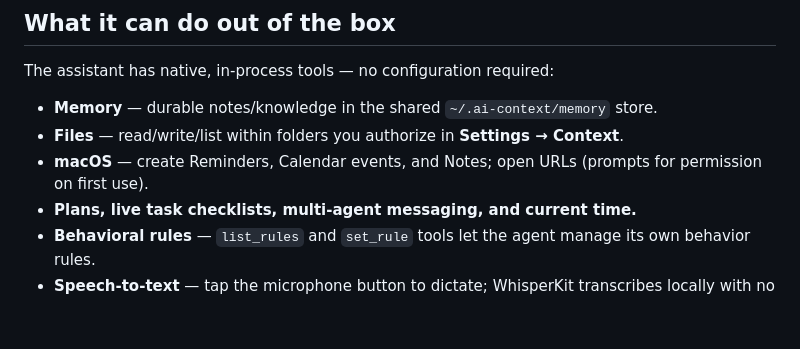
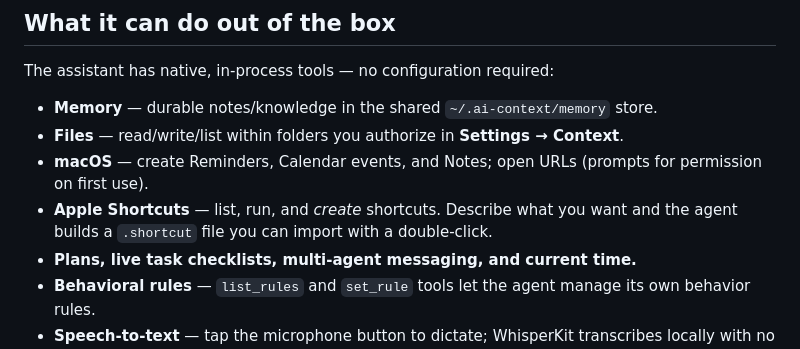
Before and after one commit to WOODSEE-DIGI/SwiftMaestro-beta, a Markdown page: README.md, the part around the change. Drawn GitHub-style; blank space fills up the shorter version.

Commit message:
Update README: add Apple Shortcuts to feature list

```diff
--- a/README.md
+++ b/README.md
@@ -69,6 +69,7 @@ The assistant has native, in-process tools — no configuration required:
 - **Memory** — durable notes/knowledge in the shared `~/.ai-context/memory` store.
 - **Files** — read/write/list within folders you authorize in **Settings → Context**.
 - **macOS** — create Reminders, Calendar events, and Notes; open URLs (prompts for permission on first use).
+- **Apple Shortcuts** — list, run, and *create* shortcuts. Describe what you want and the agent builds a `.shortcut` file you can import with a double-click.
 - **Plans, live task checklists, multi-agent messaging, and current time.**
 - **Behavioral rules** — `list_rules` and `set_rule` tools let the agent manage its own behavior rules.
 - **Speech-to-text** — tap the microphone button to dictate; WhisperKit transcribes locally with no cloud API.
```
